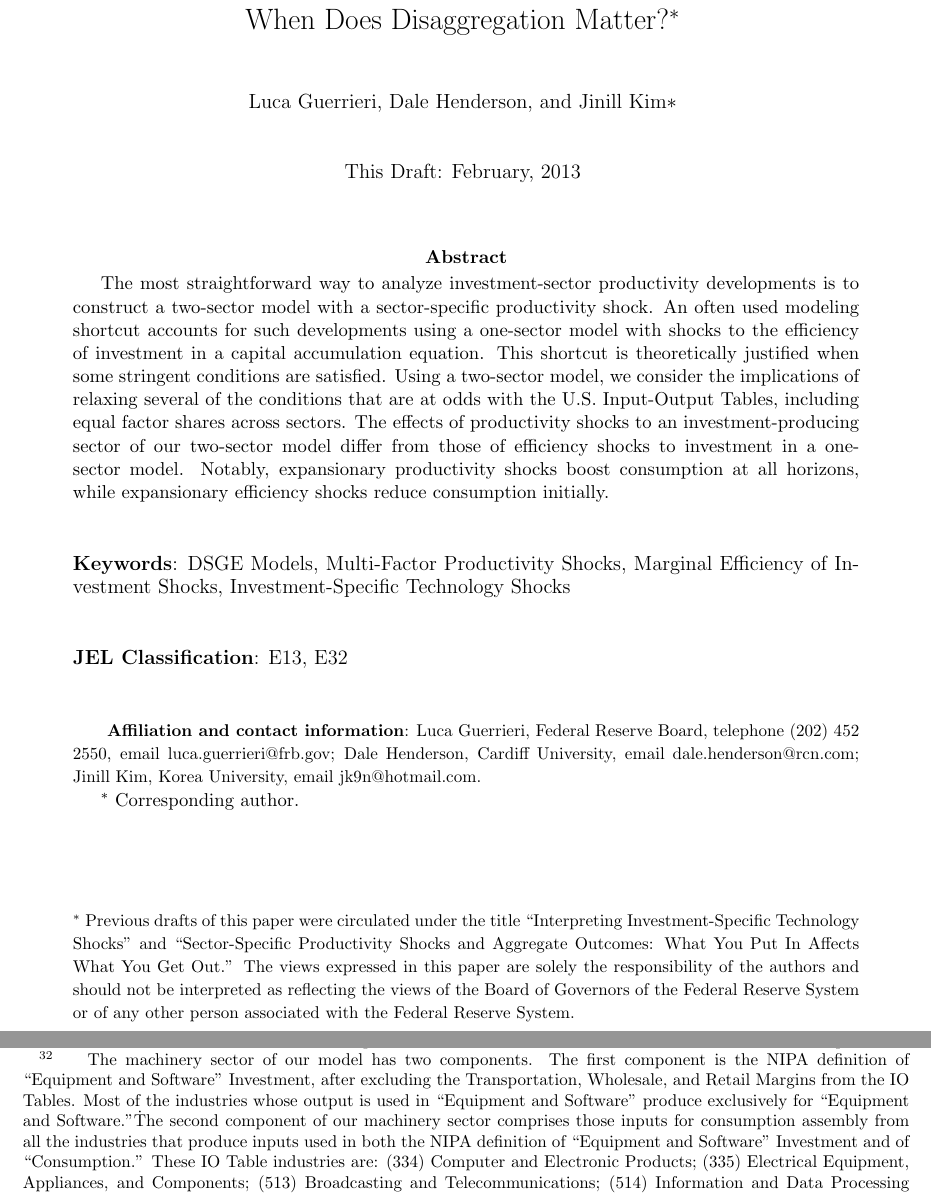
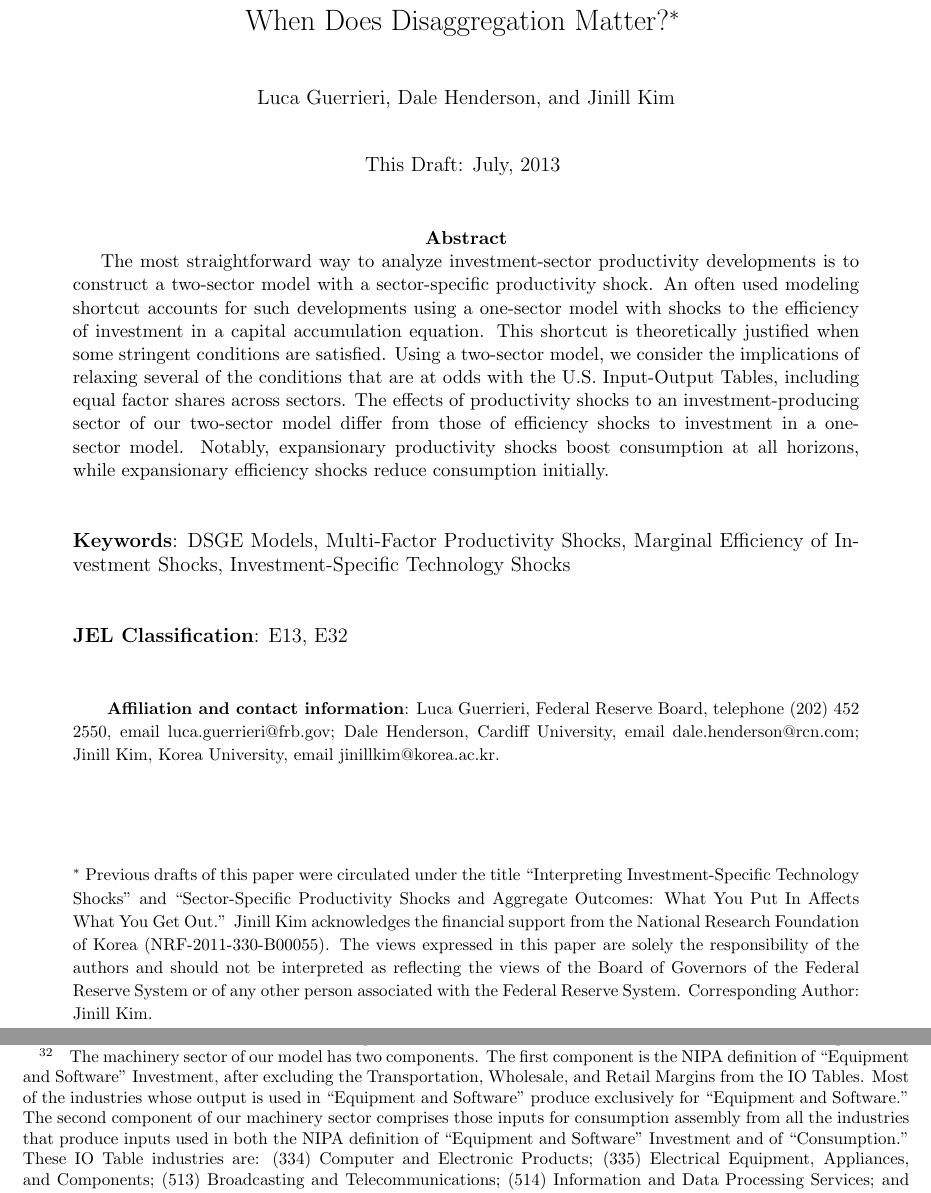
Before and after one commit to lucaguerrieri/ghk, a LaTeX document (LATEX/ghk2013July19.tex): two parts of pages 1 and 21 of 37, joined at a grey line, cut so that both start at the same text. Compiled offline with pdfLaTeX; a LaTeX package or settings file that is missing is left out.

Commit message:
Update ghk2013July19.tex

```diff
--- a/LATEX/ghk2013July19.tex
+++ b/LATEX/ghk2013July19.tex
@@ -55,11 +55,11 @@
 
 {\normalsize \bigskip \bigskip }
 
-{\normalsize Luca Guerrieri, Dale Henderson, and Jinill Kim$*$ }
+{\normalsize Luca Guerrieri, Dale Henderson, and Jinill Kim}
 
 {\normalsize \bigskip \bigskip }
 
-{This Draft: February, 2013 }
+{This Draft: July, 2013 }
 
 {\normalsize \bigskip }
 \end{center}
@@ -90,18 +90,18 @@ Productivity Shocks, Marginal Efficiency of Investment Shocks, Investment-Specif
 Guerrieri, Federal Reserve Board, telephone (202) 452 2550, email
 luca.guerrieri@frb.gov; Dale Henderson, Cardiff University, email
 dale.henderson@rcn.com; Jinill Kim, Korea University, email
-jk9n@hotmail.com. }
-
-$^*$ Corresponding author.
+jinillkim@korea.ac.kr. }
 
 {\footnotesize \vspace{2cm} }
 
 {\footnotesize \noindent $^{*}$ Previous drafts of this paper were
 circulated under the title ``Interpreting Investment-Specific Technology
-Shocks'' and ``Sector-Specific Productivity Shocks and Aggregate Outcomes: What You Put In Affects What You Get Out.'' The views expressed in this paper are solely the responsibility of
+Shocks'' and ``Sector-Specific Productivity Shocks and Aggregate Outcomes: What You Put In Affects What You Get Out.''
+Jinill Kim acknowledges the financial support from the National Research Foundation of Korea (NRF-2011-330-B00055).
+The views expressed in this paper are solely the responsibility of
 the authors and should not be interpreted as reflecting the views of the
 Board of Governors of the Federal Reserve System or of any other person
-associated with the Federal Reserve System.  }
+associated with the Federal Reserve System. Corresponding Author: Jinill Kim.}
 
 \clearpage \renewcommand{\baselinestretch}{1.5} \normalsize
 
@@ -957,11 +957,12 @@ Furthermore, electric and electronic products are used in the assembly of
 consumption, accounting for 4 percent of the total.\footnoteSS{%
 The machinery sector of our model
 has two components. The first component is the NIPA
-definition of \textquotedblleft Equipment and Software\textquotedblright\
+definition of ``Equipment and Software''
 Investment, after excluding the Transportation, Wholesale, and Retail
-Margins from the IO Tables. Most of the industries whose output is used in \textquotedblleft Equipment and Software\textquotedblright\
-produce exclusively for \textquotedblleft Equipment and
-Software.\textquotedblright\. The second component of our machinery sector comprises those inputs for consumption assembly from all the industries that produce inputs used in both the NIPA definition of ``Equipment and Software'' Investment and of ``Consumption.'' These IO Table industries are: (334) Computer and Electronic
+Margins from the IO Tables. Most of the industries whose output is used in ``Equipment and Software''
+produce exclusively for ``Equipment and
+Software.''
+The second component of our machinery sector comprises those inputs for consumption assembly from all the industries that produce inputs used in both the NIPA definition of ``Equipment and Software'' Investment and of ``Consumption.'' These IO Table industries are: (334) Computer and Electronic
 Products; (335) Electrical Equipment, Appliances, and Components; (513)
 Broadcasting and Telecommunications; (514) Information and Data Processing
 Services; and (5412OP) Miscellaneous Professional, Scientific and Technical
```
Also changed, not shown: LATEX/ghk2013July19.tex (12 more changed lines).
